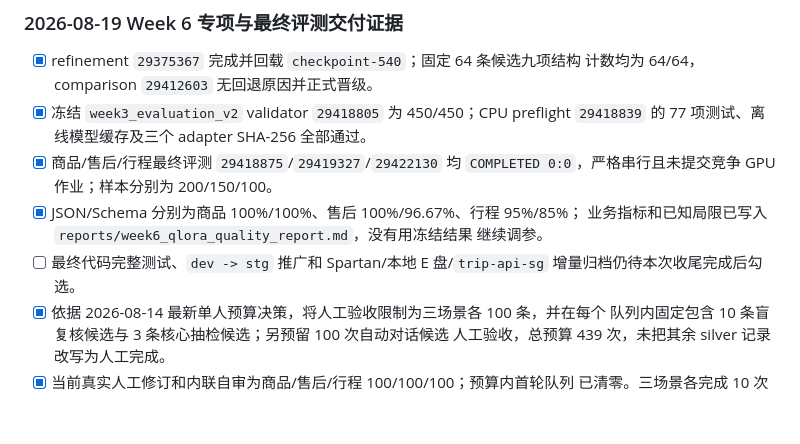
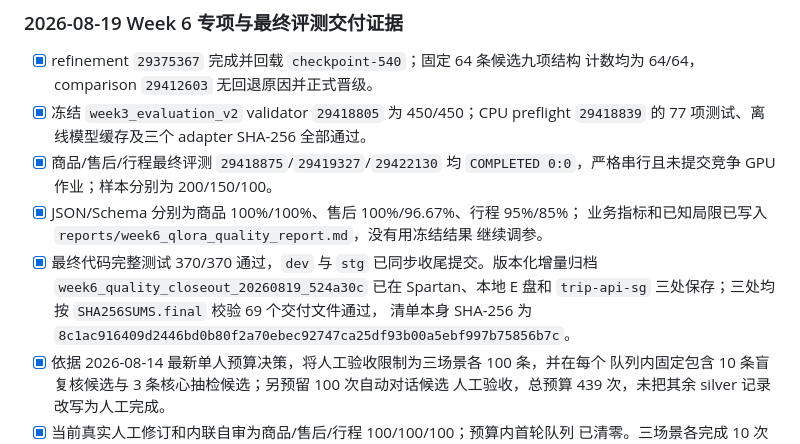
Before and after one commit to larry-liyuanfan/Trip_Project, a Markdown page: docs/weekly_delivery.md, the part around the change. Drawn GitHub-style; blank space fills up the shorter version.

```diff
--- a/docs/weekly_delivery.md
+++ b/docs/weekly_delivery.md
@@ -436,8 +436,11 @@ Few-Shot 证据来自独立 development 人工金标池。旧 test-gold 运行
 - [x] JSON/Schema 分别为商品 100%/100%、售后 100%/96.67%、行程 95%/85%；
   业务指标和已知局限已写入 `reports/week6_qlora_quality_report.md`，没有用冻结结果
   继续调参。
-- [ ] 最终代码完整测试、`dev -> stg` 推广和 Spartan/本地 E 盘/`trip-api-sg`
-  增量归档仍待本次收尾完成后勾选。
+- [x] 最终代码完整测试 370/370 通过，`dev` 与 `stg` 已同步收尾提交。版本化增量归档
+  `week6_quality_closeout_20260819_524a30c` 已在 Spartan、本地 E 盘和
+  `trip-api-sg` 三处保存；三处均按 `SHA256SUMS.final` 校验 69 个交付文件通过，
+  清单本身 SHA-256 为
+  `8c1ac916409d2446bd0b80f2a70ebec92747ca25df93b00a5ebf997b75856b7c`。
 - [x] 依据 2026-08-14 最新单人预算决策，将人工验收限制为三场景各 100 条，并在每个
   队列内固定包含 10 条盲复核候选与 3 条核心抽检候选；另预留 100 次自动对话候选
   人工验收，总预算 439 次，未把其余 silver 记录改写为人工完成。
```
Also changed, not shown: docs/weekly_log.md (+5 -0 lines).
